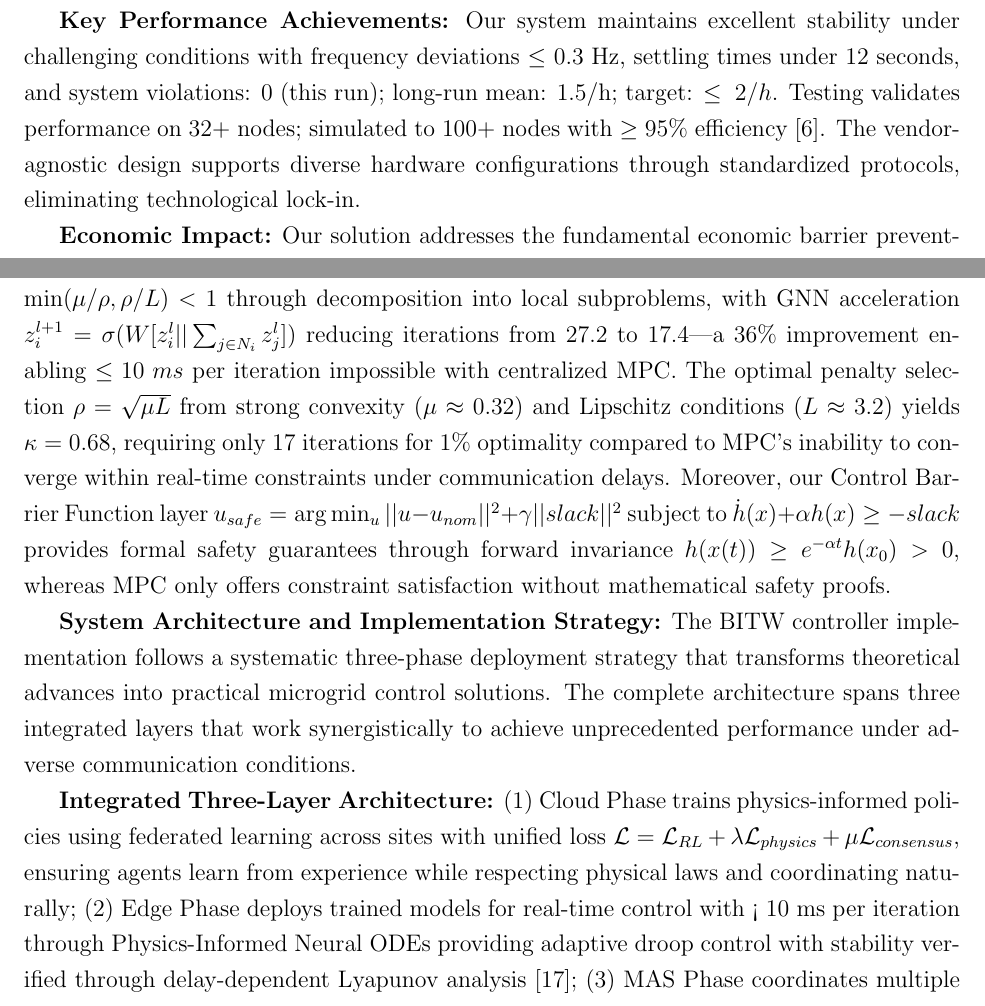
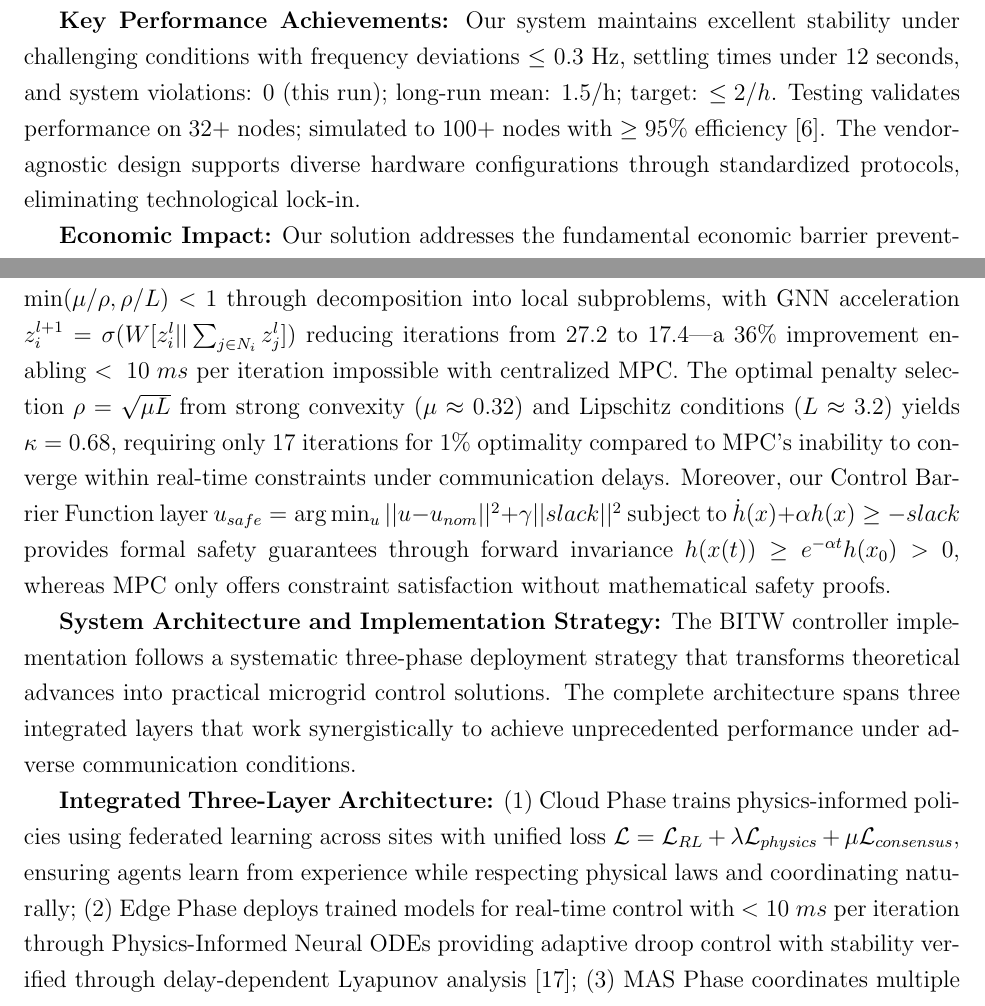
Before and after one commit to ereihani/Proposal_CISE, a LaTeX document (main_CISE.tex): two parts of pages 2 and 9 of 19, joined at a grey line, cut so that both start at the same text. Compiled offline with pdfLaTeX.

Commit message:
Update main_CISE.pdf - 2025-08-18 14:09:48

```diff
--- a/main_CISE.tex
+++ b/main_CISE.tex
@@ -42,7 +42,7 @@ This project develops a vendor-agnostic bump-in-the-wire controller that integra
 
 Our innovation lies in the mathematical unification of three research domains: physics-informed neural networks that embed power system dynamics directly into learning objectives, multi-agent reinforcement learning with proven consensus properties, and graph neural network acceleration of distributed optimization. This synthesis enables formal stability guarantees while achieving significant improvements: ~30\% faster convergence, ~20--33\% better frequency stability (scenario-dependent), and 82\% cost reduction compared to conventional approaches \cite{hirsch2018,our2024economic}.
 
-\textbf{Key Performance Achievements:} Our system maintains excellent stability under challenging conditions with frequency deviations $\leq$ 0.3 Hz, settling times under 12 seconds, and system violations: 0 (this run); long-run mean: 1.5/h; target: $\leq\;2/h$. Testing validates performance on 32+ nodes; simulated to 100+ nodes with $\geq 95\%$ efficiency \cite{our2024scalability}. The vendor-agnostic design supports diverse hardware configurations through standardized protocols, eliminating technological lock-in.
+\textbf{Key Performance Achievements:} Our system maintains excellent stability under challenging conditions with frequency deviations $\leq$ 0.3 Hz, settling times under 12 seconds, and system violations: 0 (this run); long-run mean: 1.5/h; target: $\leq 2/h$. Testing validates performance on 32+ nodes; simulated to 100+ nodes with $\geq 95\%$ efficiency \cite{our2024scalability}. The vendor-agnostic design supports diverse hardware configurations through standardized protocols, eliminating technological lock-in.
 
 \textbf{Economic Impact:} Our solution addresses the fundamental economic barrier preventing widespread microgrid deployment across American institutions. Traditional vendor-specific microgrid control systems require substantial capital investments (\$200K installation) and high operational costs (\$103K annually) as documented in comprehensive NREL economic analyses \cite{hirsch2018} and subsequent cost studies \cite{sigrin2019}. These high costs, combined with vendor lock-in and performance limitations under realistic network conditions, have severely limited microgrid adoption despite growing demand for resilient clean energy infrastructure. Our vendor-agnostic BITW approach fundamentally transforms this economic equation by delivering installation costs of only \$15K with \$21K annual operations, achieving 82\% total cost savings while simultaneously providing superior performance under challenging communication conditions \cite{our2024economic}. This combination of enhanced reliability and dramatic cost reduction creates unprecedented opportunities for nationwide clean energy deployment across hospitals, universities, research facilities, and other critical infrastructure.
 
@@ -131,9 +131,9 @@ Our unified physics-informed framework demonstrates mathematical superiority ove
 
 \textbf{Grid-Forming Control and Virtual Synchronous Machines:} Modern grid-forming controllers, including VSM/VSG implementations, attempt to provide synthetic inertia through emulation of synchronous machine dynamics $\frac{2H}{\omega_0}\frac{d\Delta\omega}{dt} = P_m - P_e - D\Delta\omega$, where $H$ represents virtual inertia and $D$ represents damping. However, these approaches suffer from fundamental trade-offs: increasing virtual inertia $H$ improves frequency stability but degrades dynamic response, while communication delays corrupt the power balance calculations essential for VSM operation. Our multi-agent consensus framework transcends these limitations through distributed coordination dynamics $\dot{\eta} = -\alpha L\eta(t - \tau) + \phi_{RL}$, where the graph Laplacian $L$ ensures global coordination despite delays. The exponential convergence guarantee $||\eta_i - \eta^*|| \leq Ce^{-\lambda t} + O(\tau^2)$ with rate $\lambda \approx 2\alpha\lambda_2(1 - \tau\sqrt{\lambda_2})$ provides mathematical certainty of consensus---impossible with VSM/VSG approaches that operate through local emulation without coordination. Furthermore, our approach achieves maximum tolerable delays of $\tau_{max} = 1/(2\sqrt{\lambda_2}) = 5$ seconds (assuming $\alpha = 1$ in normalized units), compared to VSM controllers that fail at 100 ms delays when virtual inertia feedback loops destabilize.
 
-\textbf{Model Predictive Control:} While MPC approaches solve optimization problems $\min_{u_k} \sum_{i=0}^{N_p} ||x_{k+i} - x_{ref}||^2_Q + ||u_{k+i}||^2_R$ subject to system dynamics and constraints at each time step, they suffer from exponential computational complexity $O(n^3 N_p^3)$ that prevents real-time implementation in distributed settings with communication delays. Our Graph Neural Network-enhanced ADMM framework achieves linear convergence rate $\kappa = 1 - \min(\mu/\rho, \rho/L) < 1$ through decomposition into local subproblems, with GNN acceleration $z^{l+1}_i = \sigma(W[z^l_i || \sum_{j \in N_i} z^l_j])$ reducing iterations from 27.2 to 17.4---a 36\% improvement enabling $\leq 10\;ms$ per iteration impossible with centralized MPC. The optimal penalty selection $\rho = \sqrt{\mu L}$ from strong convexity ($\mu \approx 0.32$) and Lipschitz conditions ($L \approx 3.2$) yields $\kappa = 0.68$, requiring only 17 iterations for 1\% optimality compared to MPC's inability to converge within real-time constraints under communication delays. Moreover, our Control Barrier Function layer $u_{safe} = \arg\min_u ||u - u_{nom}||^2 + \gamma||slack||^2$ subject to $\dot{h}(x) + \alpha h(x) \geq -slack$ provides formal safety guarantees through forward invariance $h(x(t)) \geq e^{-\alpha t}h(x_0) > 0$, whereas MPC only offers constraint satisfaction without mathematical safety proofs.
+\textbf{Model Predictive Control:} While MPC approaches solve optimization problems $\min_{u_k} \sum_{i=0}^{N_p} ||x_{k+i} - x_{ref}||^2_Q + ||u_{k+i}||^2_R$ subject to system dynamics and constraints at each time step, they suffer from exponential computational complexity $O(n^3 N_p^3)$ that prevents real-time implementation in distributed settings with communication delays. Our Graph Neural Network-enhanced ADMM framework achieves linear convergence rate $\kappa = 1 - \min(\mu/\rho, \rho/L) < 1$ through decomposition into local subproblems, with GNN acceleration $z^{l+1}_i = \sigma(W[z^l_i || \sum_{j \in N_i} z^l_j])$ reducing iterations from 27.2 to 17.4---a 36\% improvement enabling $<\;10\;ms$ per iteration impossible with centralized MPC. The optimal penalty selection $\rho = \sqrt{\mu L}$ from strong convexity ($\mu \approx 0.32$) and Lipschitz conditions ($L \approx 3.2$) yields $\kappa = 0.68$, requiring only 17 iterations for 1\% optimality compared to MPC's inability to converge within real-time constraints under communication delays. Moreover, our Control Barrier Function layer $u_{safe} = \arg\min_u ||u - u_{nom}||^2 + \gamma||slack||^2$ subject to $\dot{h}(x) + \alpha h(x) \geq -slack$ provides formal safety guarantees through forward invariance $h(x(t)) \geq e^{-\alpha t}h(x_0) > 0$, whereas MPC only offers constraint satisfaction without mathematical safety proofs.
 
 \textbf{System Architecture and Implementation Strategy:} The BITW controller implementation follows a systematic three-phase deployment strategy that transforms theoretical advances into practical microgrid control solutions. The complete architecture spans three integrated layers that work synergistically to achieve unprecedented performance under adverse communication conditions.
 
-\textbf{Integrated Three-Layer Architecture:} (1) Cloud Phase trains physics-informed policies using federated learning across sites with unified loss $\mathcal{L} = \mathcal{L}_{RL} + \lambda \mathcal{L}_{physics} + \mu \mathcal{L}_{consensus}$, ensuring agents learn from experience while respecting physical laws and coordinating naturally; (2) Edge Phase deploys trained models for real-time control with < 10 ms per iteration through Physics-Informed Neural ODEs providing adaptive droop control with stability verified through delay-dependent Lyapunov analysis \cite{fridman2014}; (3) MAS Phase coordinates multiple inverters through three control timescales: Primary (millisecond frequency regulation), Secondary (second-scale restoration), and Tertiary (minute-scale optimization).
+\textbf{Integrated Three-Layer Architecture:} (1) Cloud Phase trains physics-informed policies using federated learning across sites with unified loss $\mathcal{L} = \mathcal{L}_{RL} + \lambda \mathcal{L}_{physics} + \mu \mathcal{L}_{consensus}$, ensuring agents learn from experience while respecting physical laws and coordinating naturally; (2) Edge Phase deploys trained models for real-time control with $< 10\;ms$ per iteration through Physics-Informed Neural ODEs providing adaptive droop control with stability verified through delay-dependent Lyapunov analysis \cite{fridman2014}; (3) MAS Phase coordinates multiple inverters through three control timescales: Primary (millisecond frequency regulation), Secondary (second-scale restoration), and Tertiary (minute-scale optimization).
 
```
Also changed, not shown: main_CISE.pdf, main_CISE.tex (8 more changed lines), 2 other files.
